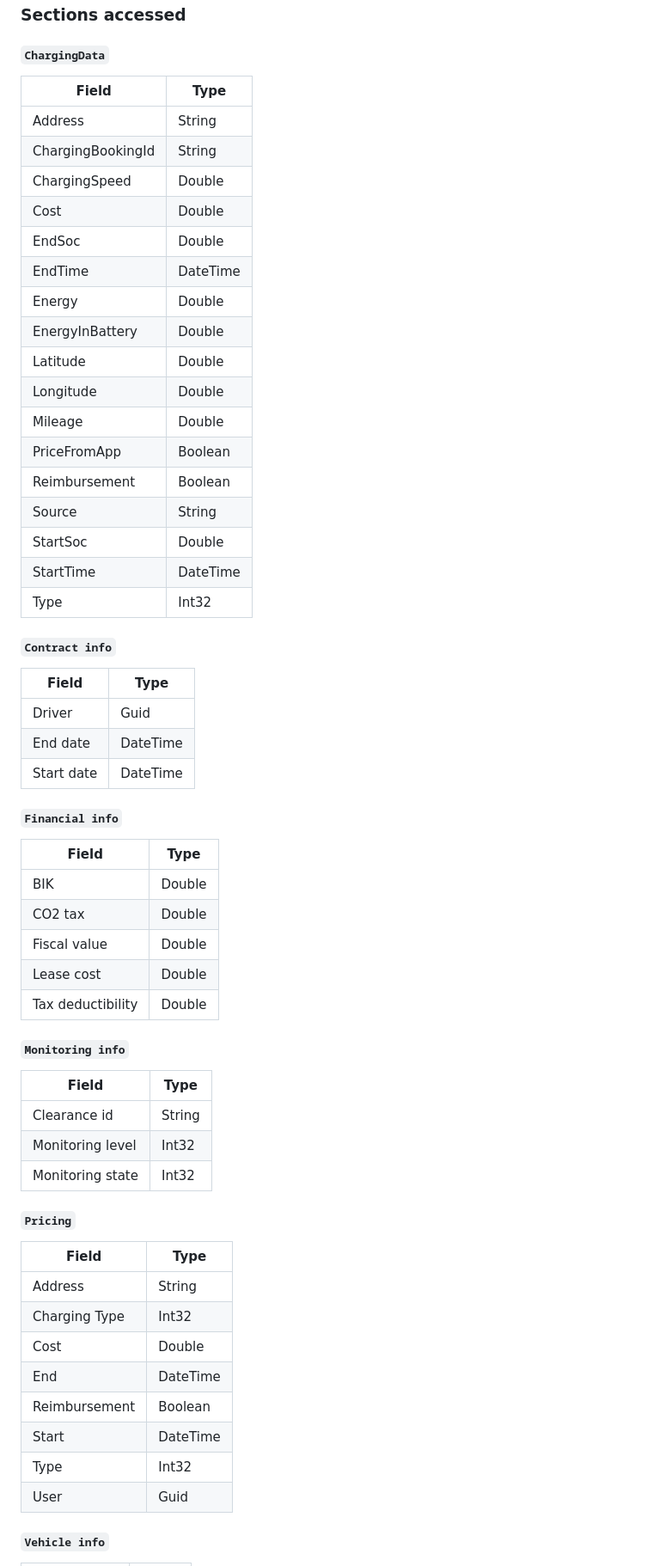
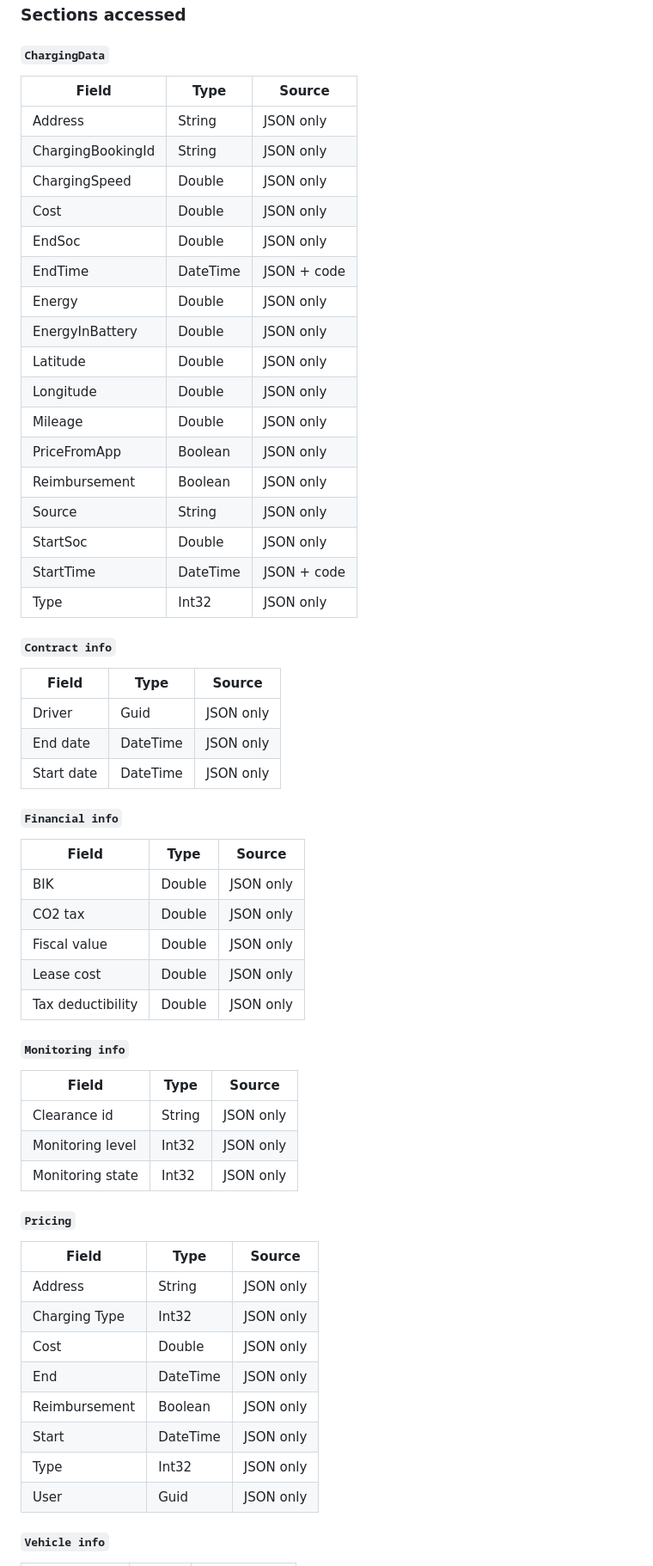
Before and after one commit to leanderdruwel-skyline/solution-landscape, a Markdown page: solutions/SLC-S-FleetOps/dom-schema.md, the part around one of its changes. Shown at 86% size. Rendered like a GitHub page.

```diff
--- a/solutions/SLC-S-FleetOps/dom-schema.md
+++ b/solutions/SLC-S-FleetOps/dom-schema.md
@@ -11,64 +11,64 @@
 
 #### `ChargingData`
 
-| Field | Type |
-|-------|------|
-| Address | String |
-| ChargingBookingId | String |
-| ChargingSpeed | Double |
-| Cost | Double |
-| EndSoc | Double |
-| EndTime | DateTime |
-| Energy | Double |
-| EnergyInBattery | Double |
-| Latitude | Double |
-| Longitude | Double |
-| Mileage | Double |
-| PriceFromApp | Boolean |
-| Reimbursement | Boolean |
-| Source | String |
-| StartSoc | Double |
-| StartTime | DateTime |
-| Type | Int32 |
+| Field | Type | Source |
+|-------|------|--------|
+| Address | String | JSON only |
+| ChargingBookingId | String | JSON only |
+| ChargingSpeed | Double | JSON only |
+| Cost | Double | JSON only |
+| EndSoc | Double | JSON only |
+| EndTime | DateTime | JSON + code |
+| Energy | Double | JSON only |
+| EnergyInBattery | Double | JSON only |
+| Latitude | Double | JSON only |
+| Longitude | Double | JSON only |
+| Mileage | Double | JSON only |
+| PriceFromApp | Boolean | JSON only |
+| Reimbursement | Boolean | JSON only |
+| Source | String | JSON only |
+| StartSoc | Double | JSON only |
+| StartTime | DateTime | JSON + code |
+| Type | Int32 | JSON only |
 
 #### `Contract info`
 
-| Field | Type |
-|-------|------|
-| Driver | Guid |
-| End date | DateTime |
-| Start date | DateTime |
+| Field | Type | Source |
+|-------|------|--------|
+| Driver | Guid | JSON only |
+| End date | DateTime | JSON only |
+| Start date | DateTime | JSON only |
 
 #### `Financial info`
 
-| Field | Type |
-|-------|------|
-| BIK | Double |
-| CO2 tax | Double |
-| Fiscal value | Double |
-| Lease cost | Double |
-| Tax deductibility | Double |
+| Field | Type | Source |
+|-------|------|--------|
+| BIK | Double | JSON only |
+| CO2 tax | Double | JSON only |
+| Fiscal value | Double | JSON only |
+| Lease cost | Double | JSON only |
+| Tax deductibility | Double | JSON only |
 
 #### `Monitoring info`
 
-| Field | Type |
-|-------|------|
-| Clearance id | String |
-| Monitoring level | Int32 |
-| Monitoring state | Int32 |
+| Field | Type | Source |
+|-------|------|--------|
+| Clearance id | String | JSON only |
+| Monitoring level | Int32 | JSON only |
+| Monitoring state | Int32 | JSON only |
 
 #### `Pricing`
 
-| Field | Type |
-|-------|------|
-| Address | String |
-| Charging Type | Int32 |
-| Cost | Double |
-| End | DateTime |
-| Reimbursement | Boolean |
-| Start | DateTime |
-| Type | Int32 |
-| User | Guid |
+| Field | Type | Source |
+|-------|------|--------|
+| Address | String | JSON only |
+| Charging Type | Int32 | JSON only |
+| Cost | Double | JSON only |
+| End | DateTime | JSON only |
+| Reimbursement | Boolean | JSON only |
+| Start | DateTime | JSON only |
+| Type | Int32 | JSON only |
+| User | Guid | JSON only |
 
 #### `Vehicle info`
 
```
Also changed, not shown: other parts of solutions/SLC-S-FleetOps/dom-schema.md (+9 -9 lines).
